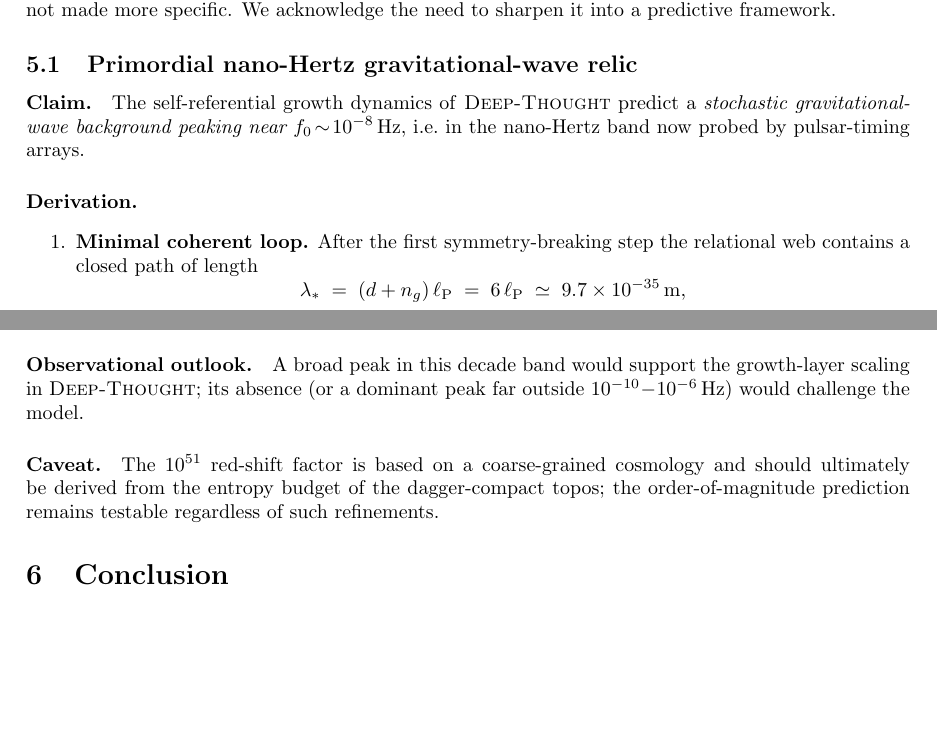
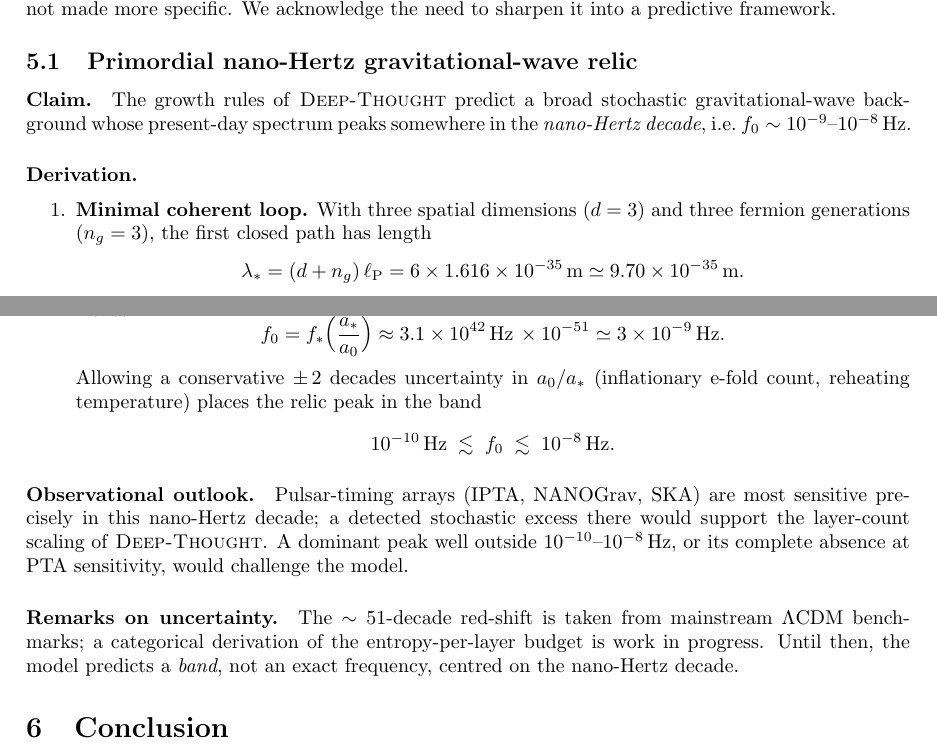
Before and after one commit to muellerberndt/deep-thought, a LaTeX paper (main.tex): two parts of pages 17 and 18 of 20, joined at a grey line, cut so that both start at the same text, the shorter picture padded with empty space. Compiled offline with pdfLaTeX.

Commit message:
Minor formatting fixes

```diff
--- a/main.tex
+++ b/main.tex
@@ -269,19 +269,17 @@ In essence, most near-term tests of our theory coincide with tests of other new
 \label{subsec:nHz_GW}
 
 \paragraph{Claim.}
-The self-referential growth dynamics of \textsc{Deep-Thought} predict a
-\emph{stochastic gravitational-wave background peaking near
-\(f_{0}\!\sim\!10^{-8}\,\mathrm{Hz}\)}, i.e.\ in the nano-Hertz band now
-probed by pulsar-timing arrays.
+The growth rules of \textsc{Deep-Thought} predict a broad stochastic
+gravitational-wave background whose present-day spectrum peaks somewhere in the
+\emph{nano-Hertz decade}, i.e.\ \(f_0 \sim 10^{-9}\text{–}10^{-8}\,\mathrm{Hz}\).
 
 \paragraph{Derivation.}
 
 \begin{enumerate}
   \item \textbf{Minimal coherent loop.}
-        After the first symmetry-breaking step the relational web
-        contains a closed path of length
+        With three spatial dimensions \((d=3)\) and three fermion
+        generations \((n_g=3)\), the first closed path has length
         \[
-          \lambda_* \;=\; (d+n_g)\,\ell_{\mathrm P}
-                     \;=\; 6\,\ell_{\mathrm P}
-                     \;\simeq\;9.7\times10^{-35}\,\text{m},
+          \lambda_* = (d+n_g)\,\ell_{\mathrm P} = 6 \times 1.616 \times 10^{-35}\,\mathrm{m}
+                     \simeq 9.70 \times 10^{-35}\,\mathrm{m}.
         \]
@@ -303 +299,10 @@ probed by pulsar-timing arrays.
         \[
+          f_0 = f_* \Bigl(\frac{a_*}{a_0}\Bigr)
+               \approx 3.1\times10^{42}\,\mathrm{Hz}\,\times 10^{-51}
+               \simeq 3 \times 10^{-9}\,\mathrm{Hz}.
+        \]
+        Allowing a conservative \(\pm\,2\) decades uncertainty in
+        \(a_0/a_*\) (inflationary e-fold count, reheating temperature)
+        places the relic peak in the band
+        \[
+          10^{-10}\,\mathrm{Hz} \;\lesssim\; f_0 \;\lesssim\; 10^{-8}\,\mathrm{Hz}.
@@ -308,15 +310,18 @@ probed by pulsar-timing arrays.
 \end{enumerate}
 
 \paragraph{Observational outlook.}
-A broad peak in this decade band would support the growth-layer scaling
-in \textsc{Deep-Thought}; its absence (or a dominant peak far outside
-\(10^{-10}\!-\!10^{-6}\,\mathrm{Hz}\)) would challenge the model.
+Pulsar-timing arrays (IPTA, NANOGrav, SKA) are most sensitive precisely
+in this nano-Hertz decade; a detected stochastic excess there would
+support the layer-count scaling of \textsc{Deep-Thought}. A dominant
+peak well outside \(10^{-10}\text{–}10^{-8}\,\mathrm{Hz}\), or its
+complete absence at PTA sensitivity, would challenge the model.
 
-\paragraph{Caveat.}
-The \(10^{51}\) red-shift factor is based on a coarse-grained cosmology
-and should ultimately be derived from the entropy budget of the
-dagger-compact topos; the order-of-magnitude prediction remains
-testable regardless of such refinements.
+\paragraph{Remarks on uncertainty.}
+The \(\sim 51\)-decade red-shift is taken from mainstream
+\(\Lambda\mathrm{CDM}\) benchmarks; a categorical derivation of the
+entropy-per-layer budget is work in progress.  Until then, the model
+predicts a \emph{band}, not an exact frequency, centred on the
+nano-Hertz decade.
 
 \section{Conclusion}
 
```
Also changed, not shown: paper/DEEP_THOUGHT_v0.1.pdf, main.tex (25 more changed lines).
